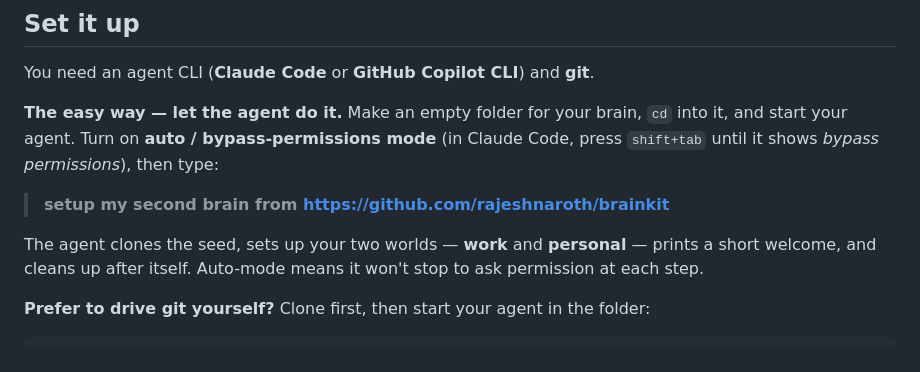
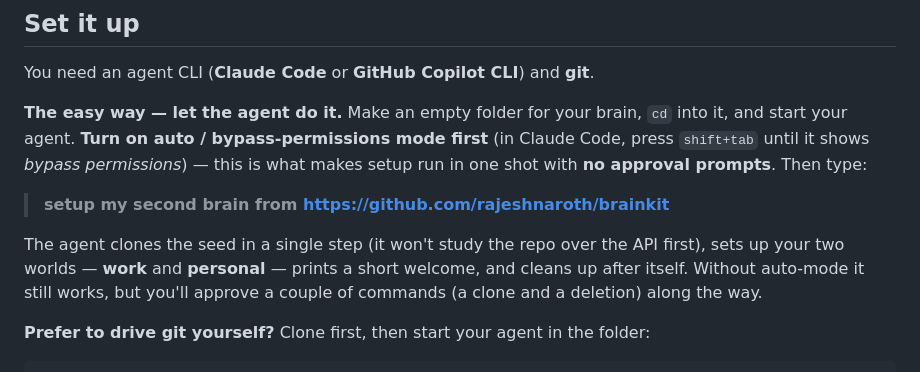
Before and after one commit to rajeshnaroth/brainkit, a Markdown page: README.md, the part around the change. Drawn GitHub-style.

```diff
--- a/README.md
+++ b/README.md
@@ -10,14 +10,16 @@ this seed.
 You need an agent CLI (**Claude Code** or **GitHub Copilot CLI**) and **git**.
 
 **The easy way — let the agent do it.** Make an empty folder for your brain, `cd` into
-it, and start your agent. Turn on **auto / bypass-permissions mode** (in Claude Code,
-press `shift+tab` until it shows *bypass permissions*), then type:
+it, and start your agent. **Turn on auto / bypass-permissions mode first** (in Claude
+Code, press `shift+tab` until it shows *bypass permissions*) — this is what makes setup
+run in one shot with **no approval prompts**. Then type:
 
 > **setup my second brain from https://github.com/rajeshnaroth/brainkit**
 
-The agent clones the seed, sets up your two worlds — **work** and **personal** —
-prints a short welcome, and cleans up after itself. Auto-mode means it won't stop to
-ask permission at each step.
+The agent clones the seed in a single step (it won't study the repo over the API
+first), sets up your two worlds — **work** and **personal** — prints a short welcome,
+and cleans up after itself. Without auto-mode it still works, but you'll approve a
+couple of commands (a clone and a deletion) along the way.
 
 **Prefer to drive git yourself?** Clone first, then start your agent in the folder:
 
```
Also changed, not shown: SEED.md (+17 -3 lines).
